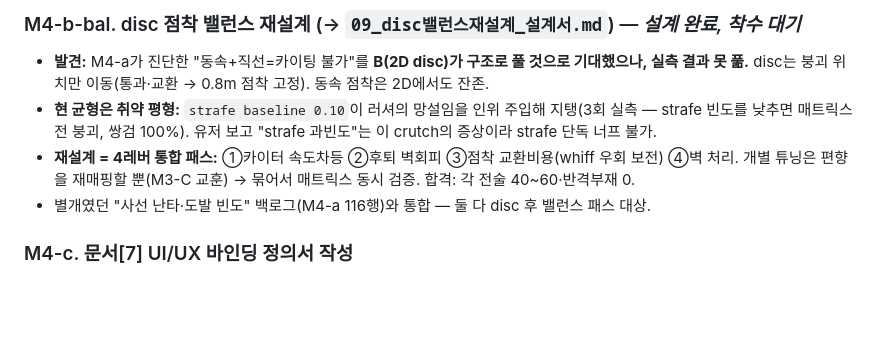
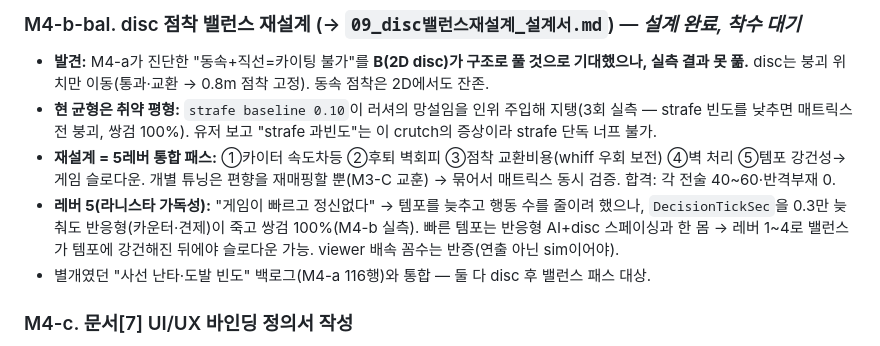
Before and after one commit to jo639/morituri, a Markdown page: 00_로드맵.md, the part around the change. Rendered like a GitHub page; blank space fills up the shorter version.

```diff
--- a/00_로드맵.md
+++ b/00_로드맵.md
@@ -124,8 +124,12 @@ Phase 4  혈통/감독 — 미착수
   disc는 붕괴 위치만 이동(통과·교환 → 0.8m 점착 고정). 동속 점착은 2D에서도 잔존.
 - **현 균형은 취약 평형:** `strafe baseline 0.10`이 러셔의 망설임을 인위 주입해 지탱(3회 실측 — strafe 빈도를
   낮추면 매트릭스 전 붕괴, 쌍검 100%). 유저 보고 "strafe 과빈도"는 이 crutch의 증상이라 strafe 단독 너프 불가.
-- **재설계 = 4레버 통합 패스:** ①카이터 속도차등 ②후퇴 벽회피 ③점착 교환비용(whiff 우회 보전) ④벽 처리.
-  개별 튜닝은 편향을 재매핑할 뿐(M3-C 교훈) → 묶어서 매트릭스 동시 검증. 합격: 각 전술 40~60·반격부재 0.
+- **재설계 = 5레버 통합 패스:** ①카이터 속도차등 ②후퇴 벽회피 ③점착 교환비용(whiff 우회 보전) ④벽 처리
+  ⑤템포 강건성→게임 슬로다운. 개별 튜닝은 편향을 재매핑할 뿐(M3-C 교훈) → 묶어서 매트릭스 동시 검증.
+  합격: 각 전술 40~60·반격부재 0.
+- **레버 5(라니스타 가독성):** "게임이 빠르고 정신없다" → 템포를 늦추고 행동 수를 줄이려 했으나, `DecisionTickSec`을
+  0.3만 늦춰도 반응형(카운터·견제)이 죽고 쌍검 100%(M4-b 실측). 빠른 템포는 반응형 AI+disc 스페이싱과 한 몸 →
+  레버 1~4로 밸런스가 템포에 강건해진 뒤에야 슬로다운 가능. viewer 배속 꼼수는 반증(연출 아닌 sim이어야).
 - 별개였던 "사선 난타·도발 빈도" 백로그(M4-a 116행)와 통합 — 둘 다 disc 후 밸런스 패스 대상.
 
 ### M4-c. 문서[7] UI/UX 바인딩 정의서 작성
```
Also changed, not shown: 09_disc밸런스재설계_설계서.md (+30 -3 lines).
